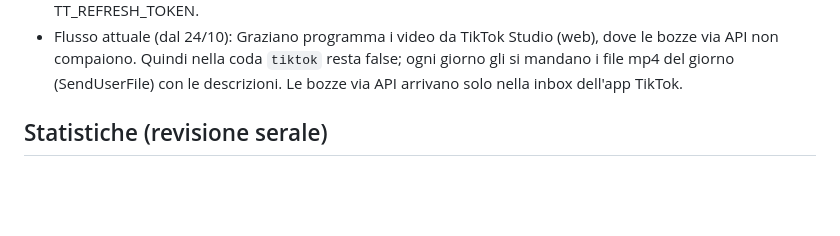
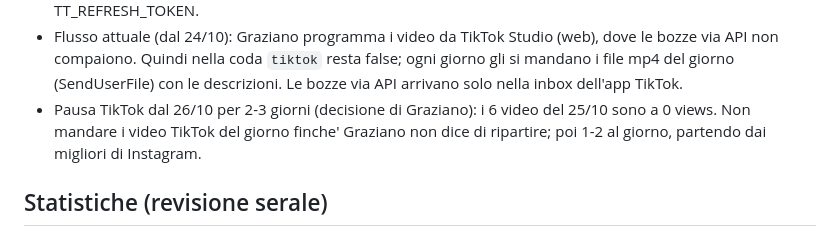
Before and after one commit to grazianomoreschi/nexthuman-media, a Markdown page: CLAUDE.md, the part around the change. Drawn GitHub-style; blank space fills up the shorter version.

```diff
--- a/CLAUDE.md
+++ b/CLAUDE.md
@@ -84,6 +84,8 @@ AI e futuro. Graziano scrive in italiano: rispondi in italiano, frasi brevi, un
 - Flusso attuale (dal 24/10): Graziano programma i video da TikTok Studio (web), dove le bozze via API non
   compaiono. Quindi nella coda `tiktok` resta false; ogni giorno gli si mandano i file mp4 del giorno (SendUserFile)
   con le descrizioni. Le bozze via API arrivano solo nella inbox dell'app TikTok.
+- Pausa TikTok dal 26/10 per 2-3 giorni (decisione di Graziano): i 6 video del 25/10 sono a 0 views. Non mandare i video
+  TikTok del giorno finche' Graziano non dice di ripartire; poi 1-2 al giorno, partendo dai migliori di Instagram.
 
 ## Statistiche (revisione serale)
 
```
Also changed, not shown: growth/learnings.md (+5 -0 lines).
